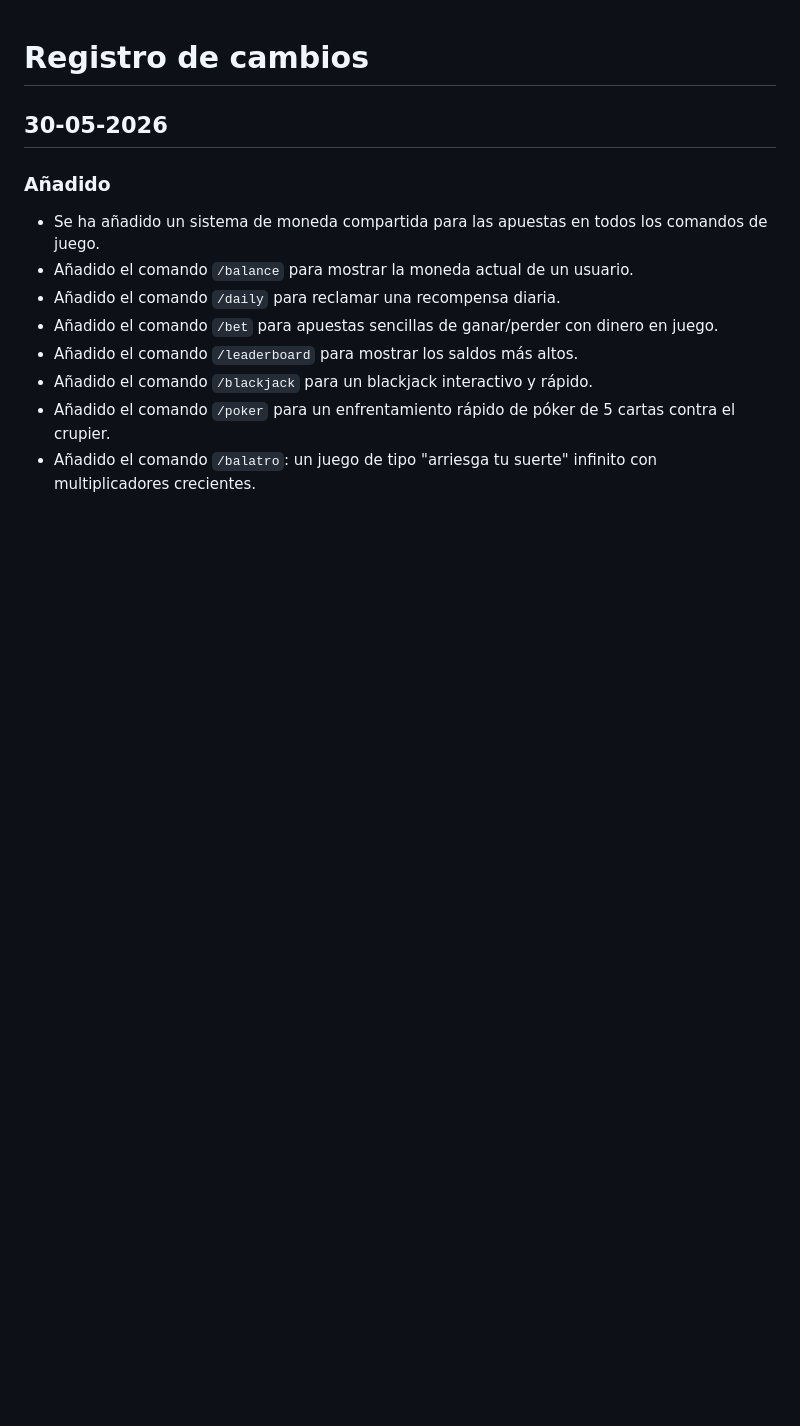
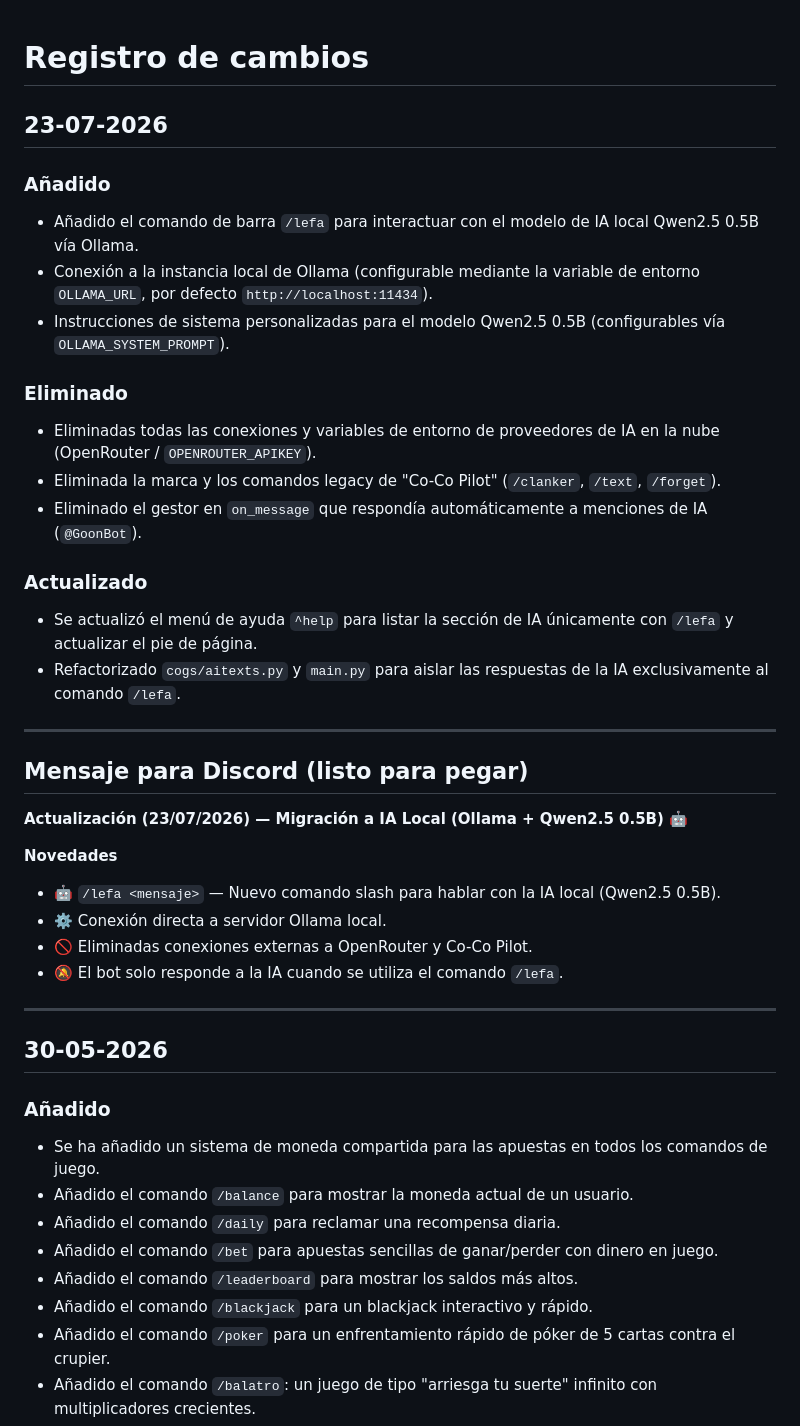
Before and after one commit to ttsimonerd/goonbot, a Markdown page: changelog.md, the part around the change. Drawn GitHub-style; blank space fills up the shorter version.

Commit message:
docs: update changelog for Ollama and /lefa migration

```diff
--- a/changelog.md
+++ b/changelog.md
@@ -1,4 +1,37 @@
 # Registro de cambios
+
+## 23-07-2026
+
+### Añadido
+
+- Añadido el comando de barra `/lefa` para interactuar con el modelo de IA local Qwen2.5 0.5B vía Ollama.
+- Conexión a la instancia local de Ollama (configurable mediante la variable de entorno `OLLAMA_URL`, por defecto `http://localhost:11434`).
+- Instrucciones de sistema personalizadas para el modelo Qwen2.5 0.5B (configurables vía `OLLAMA_SYSTEM_PROMPT`).
+
+### Eliminado
+
+- Eliminadas todas las conexiones y variables de entorno de proveedores de IA en la nube (OpenRouter / `OPENROUTER_APIKEY`).
+- Eliminada la marca y los comandos legacy de "Co-Co Pilot" (`/clanker`, `/text`, `/forget`).
+- Eliminado el gestor en `on_message` que respondía automáticamente a menciones de IA (`@GoonBot`).
+
+### Actualizado
+
+- Se actualizó el menú de ayuda `^help` para listar la sección de IA únicamente con `/lefa` y actualizar el pie de página.
+- Refactorizado `cogs/aitexts.py` y `main.py` para aislar las respuestas de la IA exclusivamente al comando `/lefa`.
+
+---
+
+## Mensaje para Discord (listo para pegar)
+
+**Actualización (23/07/2026) — Migración a IA Local (Ollama + Qwen2.5 0.5B) 🤖**
+
+**Novedades**
+- 🤖 `/lefa <mensaje>` — Nuevo comando slash para hablar con la IA local (Qwen2.5 0.5B).
+- ⚙️ Conexión directa a servidor Ollama local.
+- 🚫 Eliminadas conexiones externas a OpenRouter y Co-Co Pilot.
+- 🔕 El bot solo responde a la IA cuando se utiliza el comando `/lefa`.
+
+---
 
 ## 30-05-2026
 
```
